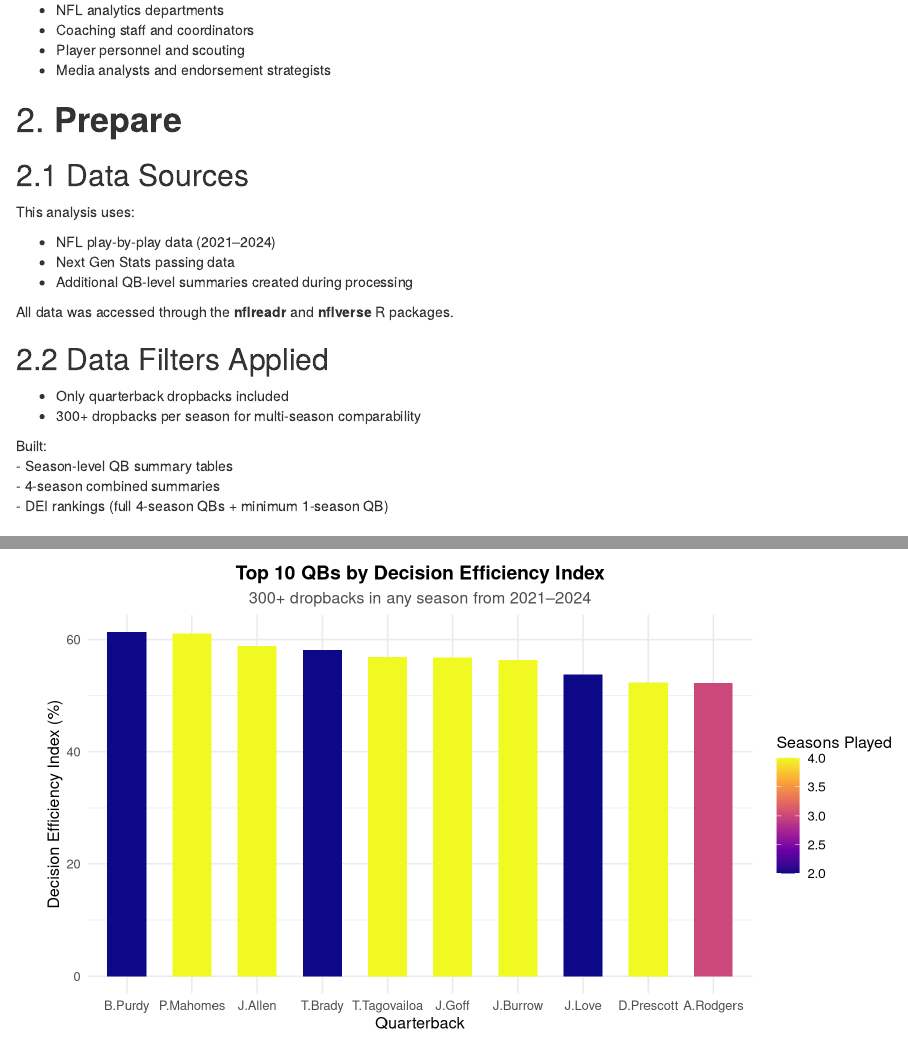
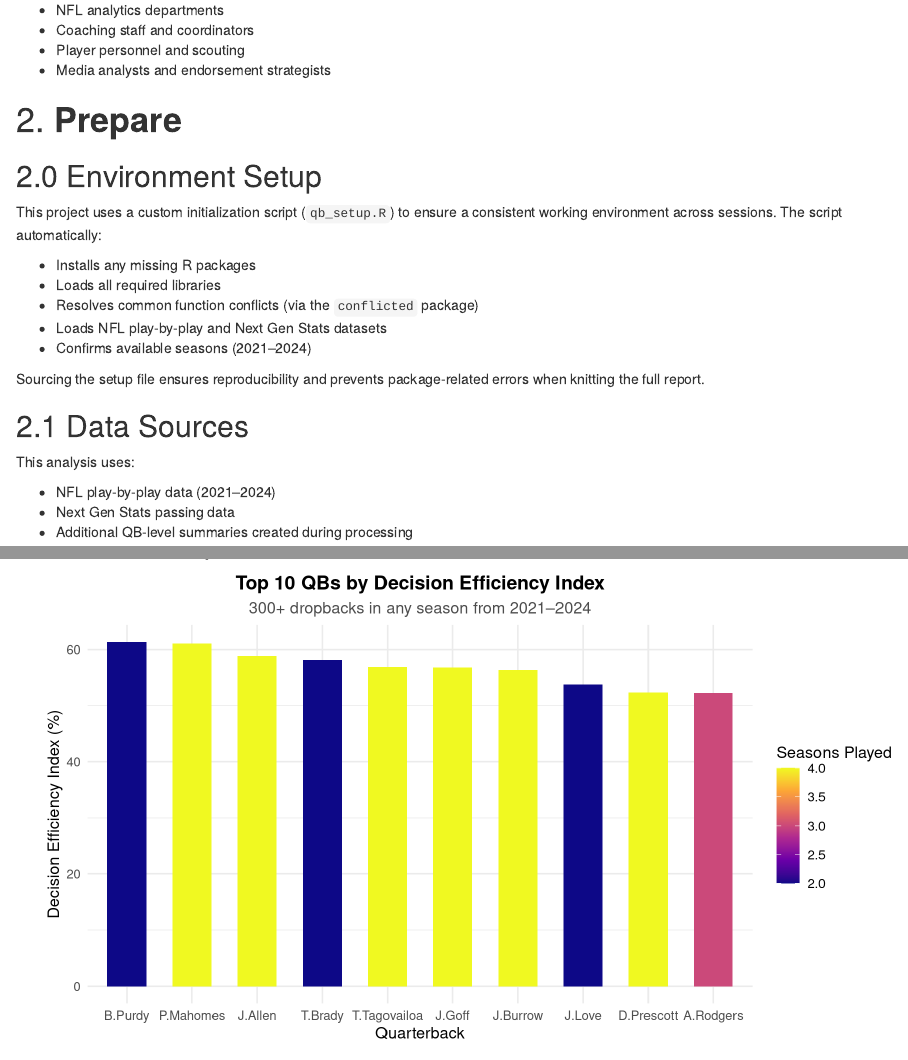
Before and after one commit to dsoltez/qb_decision_efficiency_case_study, an R Markdown document (docs/qb_decision_efficiency_case_study.Rmd): the page in a window 1100 px wide, from 1410 px down before the commit and from 1430 px down after it, so that both start at the same text, and a second part further down, joined at a grey line. Rendered offline with R 4.5, knitr and Pandoc, with nearby package versions; code that draws random numbers runs with fixed seeds of ours.

Commit message:
Update qb_decision_efficiency_case_study.Rmd

````diff
--- a/docs/qb_decision_efficiency_case_study.Rmd
+++ b/docs/qb_decision_efficiency_case_study.Rmd
@@ -71,6 +71,24 @@ The goal of this case study is to understand how quarterback decision-making imp
 -   Media analysts and endorsement strategists
 
 # 2. **Prepare**
+
+## 2.0 Environment Setup
+
+This project uses a custom initialization script (`qb_setup.R`) to ensure a
+consistent working environment across sessions. The script automatically:
+
+- Installs any missing R packages
+- Loads all required libraries
+- Resolves common function conflicts (via the `conflicted` package)
+- Loads NFL play-by-play and Next Gen Stats datasets
+- Confirms available seasons (2021–2024)
+
+Sourcing the setup file ensures reproducibility and prevents package-related
+errors when knitting the full report.
+
+```{r setup-environment, include=FALSE}
+source("qb_setup.R")
+```
 
 ## 2.1 Data Sources
 
````
